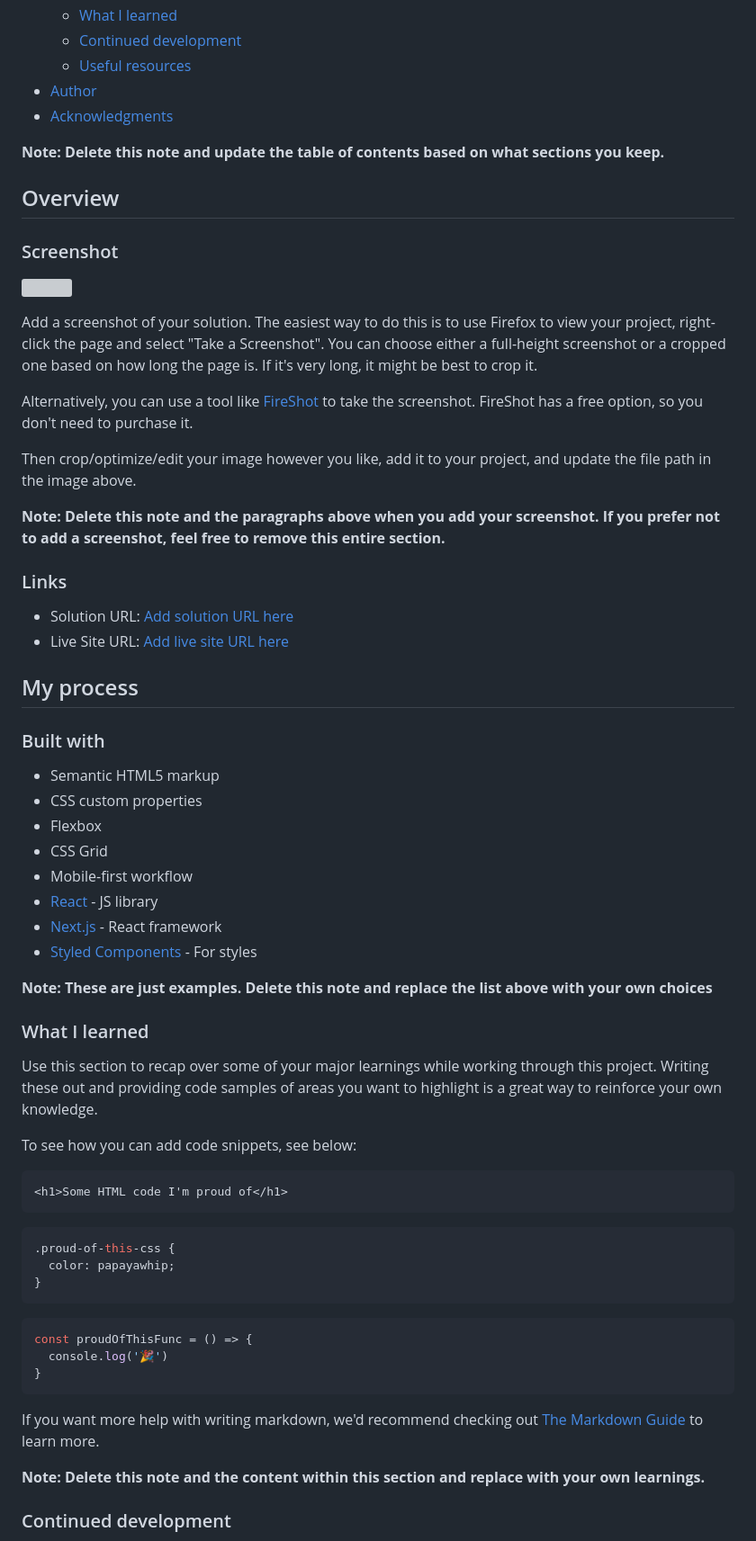
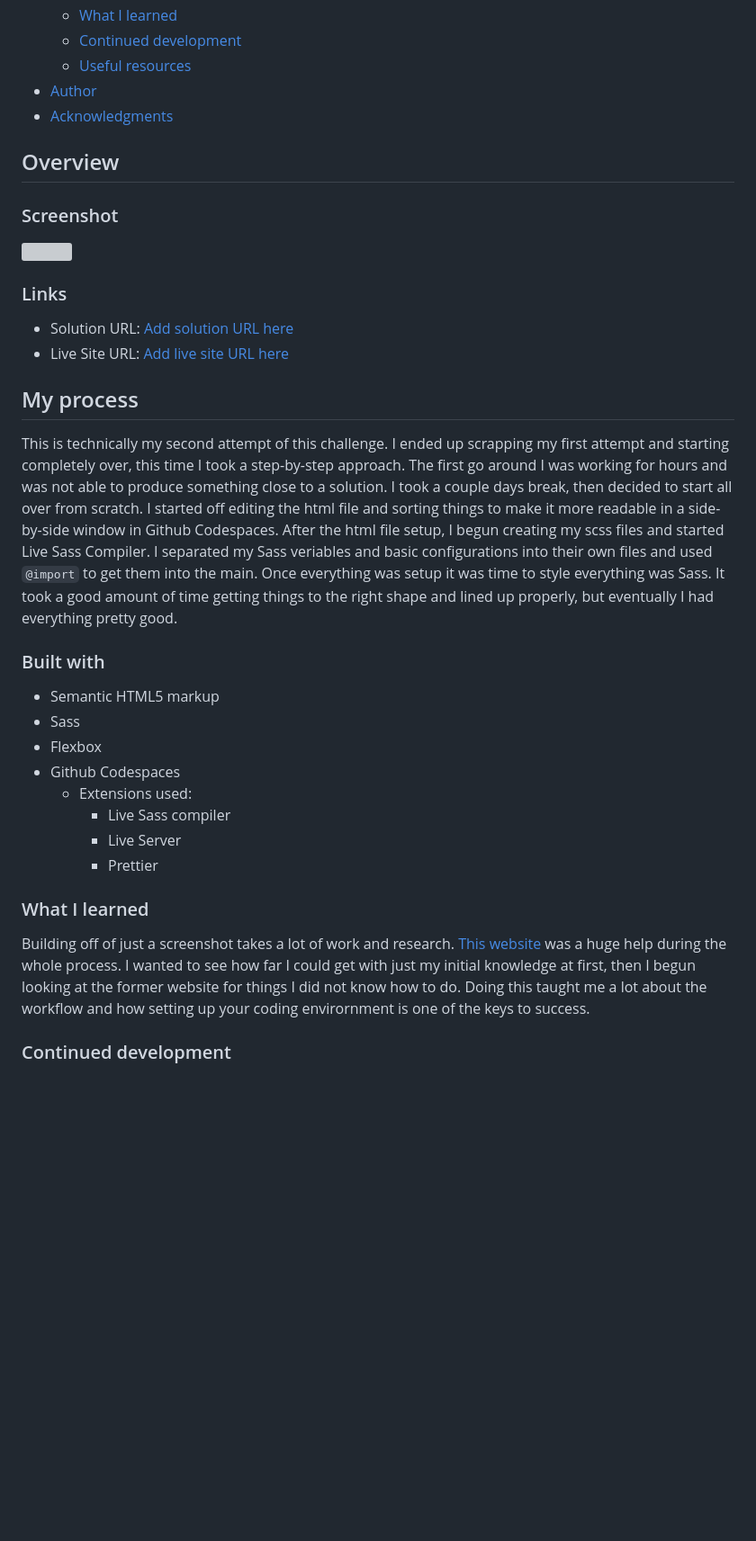
Before and after one commit to ezotericno/fem-qrcode, a Markdown page: README.md, the part around the change printed below. Shown: that part at 90% size. Rendered like a GitHub page; blank space fills up the shorter version; grey boxes are pictures that could not be loaded.

````diff
--- a/README.md
+++ b/README.md
@@ -15,21 +15,11 @@ This is a solution to the [QR code component challenge on Frontend Mentor](https
 - [Author](https://github.com/ezotericno)
 - [Acknowledgments](#acknowledgments)
 
-**Note: Delete this note and update the table of contents based on what sections you keep.**
-
 ## Overview
 
 ### Screenshot
 
 ![](./screenshot.jpg)
-
-Add a screenshot of your solution. The easiest way to do this is to use Firefox to view your project, right-click the page and select "Take a Screenshot". You can choose either a full-height screenshot or a cropped one based on how long the page is. If it's very long, it might be best to crop it.
-
-Alternatively, you can use a tool like [FireShot](https://getfireshot.com/) to take the screenshot. FireShot has a free option, so you don't need to purchase it.
-
-Then crop/optimize/edit your image however you like, add it to your project, and update the file path in the image above.
-
-**Note: Delete this note and the paragraphs above when you add your screenshot. If you prefer not to add a screenshot, feel free to remove this entire section.**
 
 ### Links
 
@@ -38,42 +28,24 @@ Then crop/optimize/edit your image however you like, add it to your project, and
 
 ## My process
 
+This is technically my second attempt of this challenge. I ended up scrapping my first attempt and starting completely over, this time I took a step-by-step approach.
+The first go around I was working for hours and was not able to produce something close to a solution. I took a couple days break, then decided to start all over from scratch. I started off editing the html file and sorting things to make it more readable in a side-by-side window in Github Codespaces. After the html file setup, I begun creating my scss files and started Live Sass Compiler. I separated my Sass veriables and basic configurations into their own files and used ``` @import ``` to get them into the main. Once everything was setup it was time to style everything was Sass. It took a good amount of time getting things to the right shape and lined up properly, but eventually I had everything pretty good.
+
 ### Built with
 
 - Semantic HTML5 markup
-- CSS custom properties
+- Sass
 - Flexbox
-- CSS Grid
-- Mobile-first workflow
-- [React](https://reactjs.org/) - JS library
-- [Next.js](https://nextjs.org/) - React framework
-- [Styled Components](https://styled-components.com/) - For styles
-
-**Note: These are just examples. Delete this note and replace the list above with your own choices**
+- Github Codespaces
+  - Extensions used:
+    - Live Sass compiler
+    - Live Server
+    - Prettier
 
 ### What I learned
 
-Use this section to recap over some of your major learnings while working through this project. Writing these out and providing code samples of areas you want to highlight is a great way to reinforce your own knowledge.
-
-To see how you can add code snippets, see below:
-
-```html
-<h1>Some HTML code I'm proud of</h1>
-```
-```css
-.proud-of-this-css {
-  color: papayawhip;
-}
-```
-```js
-const proudOfThisFunc = () => {
-  console.log('🎉')
-}
-```
-
-If you want more help with writing markdown, we'd recommend checking out [The Markdown Guide](https://www.markdownguide.org/) to learn more.
-
-**Note: Delete this note and the content within this section and replace with your own learnings.**
+Building off of just a screenshot takes a lot of work and research. [This website](https://www.w3docs.com/) was a huge help during the whole process. I wanted to see how far
+I could get with just my initial knowledge at first, then I begun looking at the former website for things I did not know how to do. Doing this taught me a lot about the workflow and how setting up your coding envirornment is one of the keys to success.
 
 ### Continued development
 
````
Also changed, not shown: other parts of README.md (+6 -12 lines).
